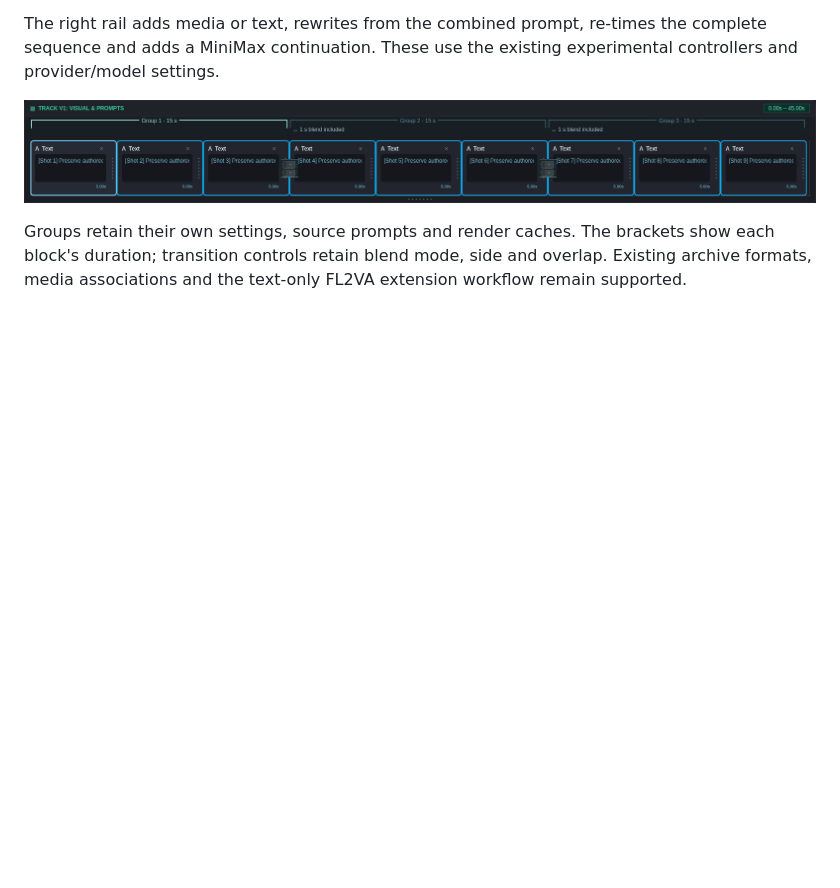
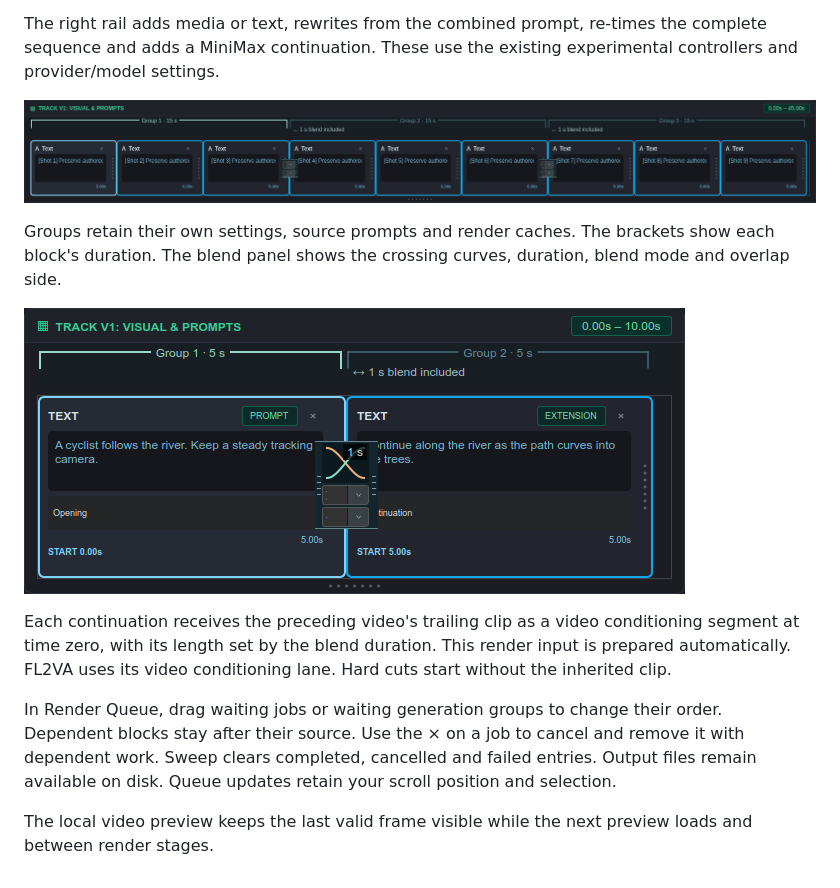
Before and after one commit to etoven/ltx-director-director, a Markdown page: docs/studio-timeline.md, the part around the change. Rendered like a GitHub page; pictures changed too: docs/images/group-blend-controls.png (added); blank space fills up the shorter version.

Commit message:
Restore blend controls and group conditioning, add queue management in Aurora a159

```diff
--- a/docs/studio-timeline.md
+++ b/docs/studio-timeline.md
@@ -10,4 +10,12 @@ The right rail adds media or text, rewrites from the combined prompt, re-times t
 
 ![Three native 15-second groups with one-second blends](images/studio-v3-groups.png)
 
-Groups retain their own settings, source prompts and render caches. The brackets show each block's duration; transition controls retain blend mode, side and overlap. Existing archive formats, media associations and the text-only FL2VA extension workflow remain supported.
+Groups retain their own settings, source prompts and render caches. The brackets show each block's duration. The blend panel shows the crossing curves, duration, blend mode and overlap side.
+
+![Blend controls between adjacent groups](images/group-blend-controls.png)
+
+Each continuation receives the preceding video's trailing clip as a video conditioning segment at time zero, with its length set by the blend duration. This render input is prepared automatically. FL2VA uses its video conditioning lane. Hard cuts start without the inherited clip.
+
+In Render Queue, drag waiting jobs or waiting generation groups to change their order. Dependent blocks stay after their source. Use the × on a job to cancel and remove it with dependent work. Sweep clears completed, cancelled and failed entries. Output files remain available on disk. Queue updates retain your scroll position and selection.
+
+The local video preview keeps the last valid frame visible while the next preview loads and between render stages.
```
Also changed, not shown: docs/development/aurora-a159.md (added, +13 -0 lines), 16 other files.
